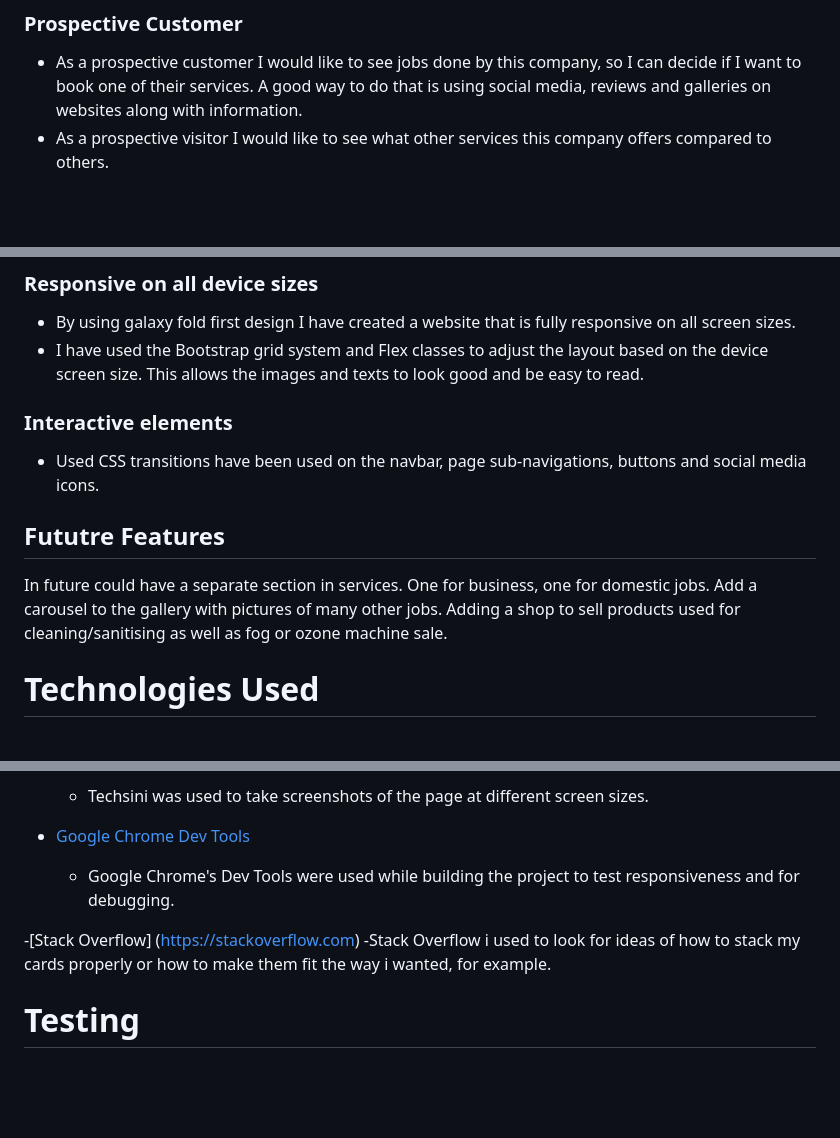
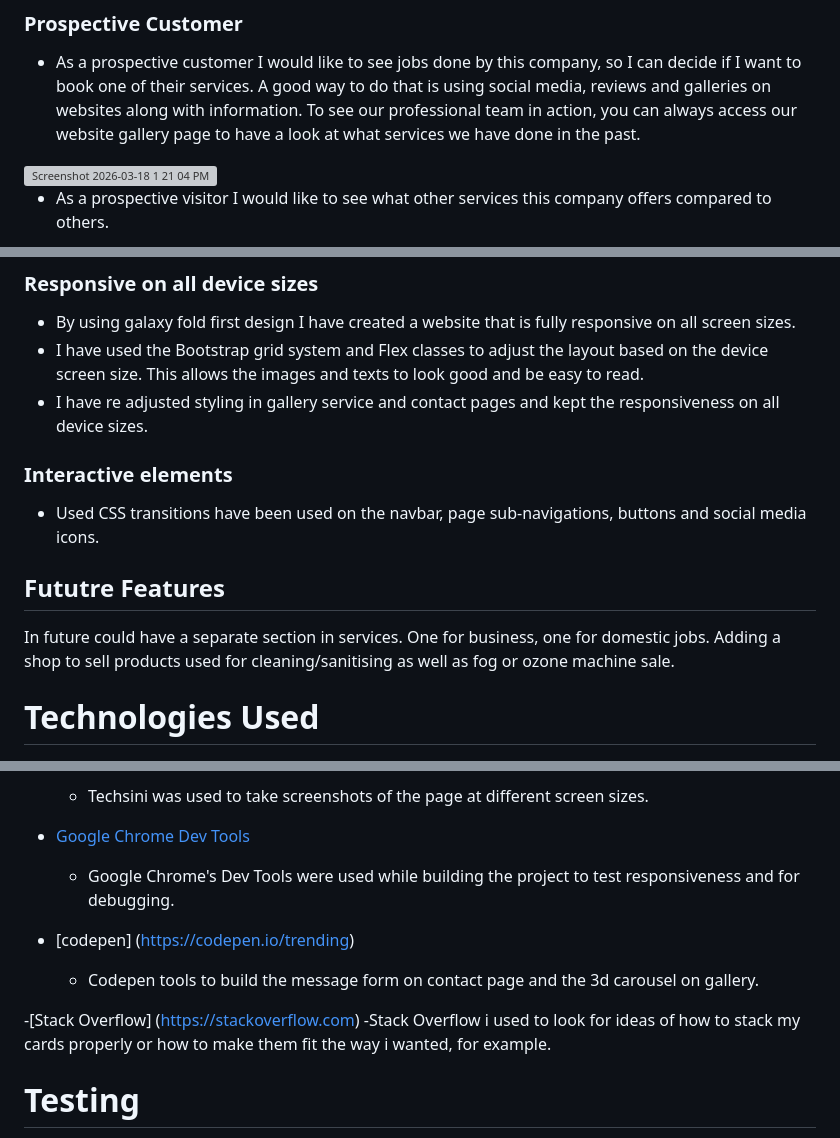
Before and after one commit to DaliaDaCruz/milestone-project-one, a Markdown page: README.md, 3 parts joined by grey strips. Drawn GitHub-style; blank space fills up the shorter version; grey boxes are pictures that could not be loaded.

```diff
--- a/README.md
+++ b/README.md
@@ -60,4 +60,7 @@ We guarantee a clean and safe environment for all!
 ### Prospective Customer
 
 * As a prospective customer I would like to see jobs done by this company, so I can decide if I want to book one of their services. A good way to do that is using social media, reviews and galleries on websites along with information.
+To see our professional team in action, you can always access our website gallery page to have a look at what services we have done in the past.
+<img width="1347" height="572" alt="Screenshot 2026-03-18 1 21 04 PM" src="https://github.com/user-attachments/assets/7a59246e-1db8-45b3-a3a8-4f0e6a4512a1" />
+
 * As a prospective visitor I would like to see what other services this company offers compared to others.
@@ -140,6 +156,7 @@ It is very important to use original pictures and as i mentioned, due to many la
 
 - By using galaxy fold first design I have created a website that is fully responsive on all screen sizes.
 - I have used the Bootstrap grid system and Flex classes to adjust the layout based on the device screen size. This allows the images and texts to look good and be easy to read.
+- I have re adjusted styling in gallery service and contact pages and kept the responsiveness on all device sizes.
 
 ### Interactive elements
 
@@ -148,7 +165,6 @@ It is very important to use original pictures and as i mentioned, due to many la
 ## Fututre Features
 
 In future could have a separate section in services. One for business, one for domestic jobs.
-Add a carousel to the gallery with pictures of many other jobs.
 Adding a shop to sell products used for cleaning/sanitising as well as fog or ozone machine sale.
 
 # Technologies Used
@@ -185,7 +201,11 @@ Adding a shop to sell products used for cleaning/sanitising as well as fog or oz
 - [Google Chrome Dev Tools](https://developer.chrome.com/docs/devtools/)
   - Google Chrome's Dev Tools were used while building the project to test responsiveness and for debugging.
 
+- [codepen] (https://codepen.io/trending)
+   - Codepen tools to build the message form on contact page and the 3d carousel on gallery.
+
 -[Stack Overflow] (https://stackoverflow.com) -Stack Overflow i used to look for ideas of how to stack my cards properly or how to make them fit the way i wanted, for example.
+
 
 
 # Testing
```
Also changed, not shown: other parts of README.md (+17 -4 lines).
